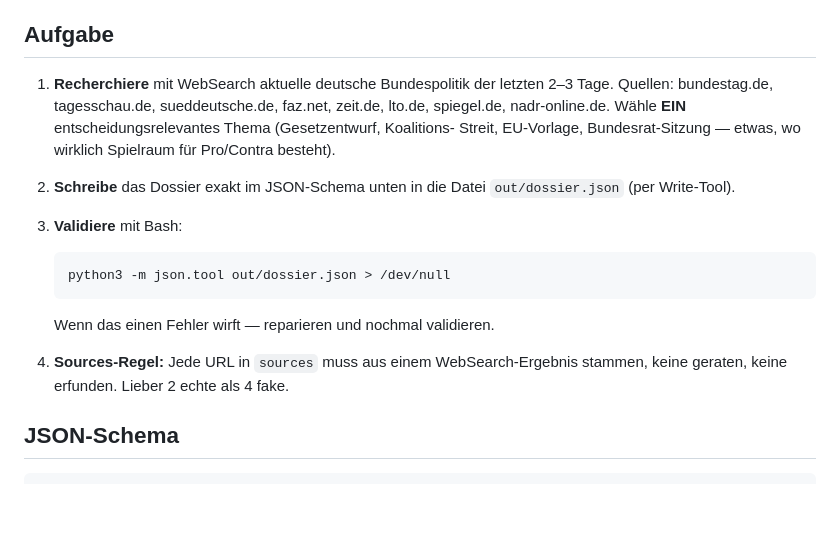
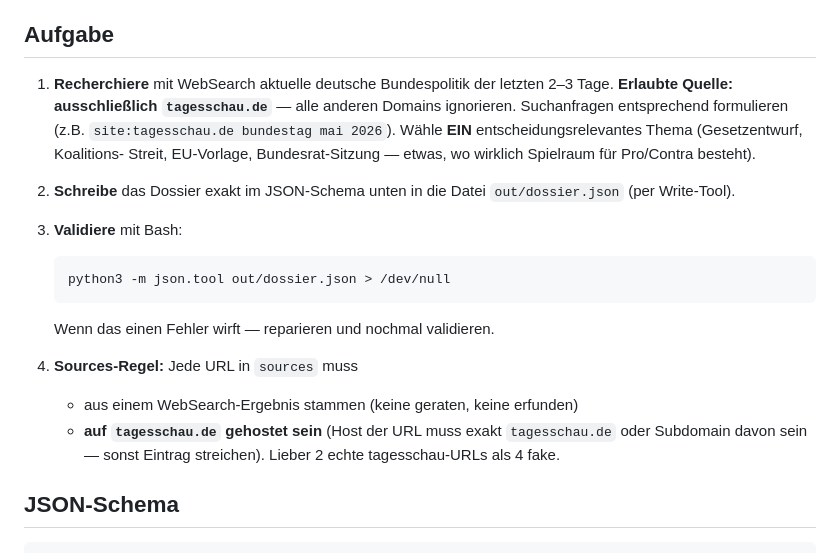
Before and after one commit to y4tepe-coder/politpuls-web, a Markdown page: redaktion/web-prompt.md, the part around the change. Rendered like a GitHub page; blank space fills up the shorter version.

Commit message:
fix(redaktion): nur tagesschau.de als Quelle erlauben
User-Wunsch fuer den ersten Live-Run. Sources werden hart auf
tagesschau.de gefiltert (Host-Check), Suchanfragen mit site:-Operator.

Co-Authored-By: Claude Opus 4.7 (1M context) <noreply@anthropic.com>

````diff
--- a/redaktion/web-prompt.md
+++ b/redaktion/web-prompt.md
@@ -4,8 +4,9 @@ Erzeuge das Dossier für HEUTE: **{{TODAY}}** (Berliner Zeit).
 ## Aufgabe
 
 1. **Recherchiere** mit WebSearch aktuelle deutsche Bundespolitik der letzten
-   2–3 Tage. Quellen: bundestag.de, tagesschau.de, sueddeutsche.de,
-   faz.net, zeit.de, lto.de, spiegel.de, nadr-online.de.
+   2–3 Tage. **Erlaubte Quelle: ausschließlich `tagesschau.de`** —
+   alle anderen Domains ignorieren. Suchanfragen entsprechend formulieren
+   (z.B. `site:tagesschau.de bundestag mai 2026`).
    Wähle **EIN** entscheidungsrelevantes Thema (Gesetzentwurf, Koalitions-
    Streit, EU-Vorlage, Bundesrat-Sitzung — etwas, wo wirklich Spielraum für
    Pro/Contra besteht).
@@ -19,8 +20,11 @@ Erzeuge das Dossier für HEUTE: **{{TODAY}}** (Berliner Zeit).
    ```
    Wenn das einen Fehler wirft — reparieren und nochmal validieren.
 
-4. **Sources-Regel:** Jede URL in `sources` muss aus einem WebSearch-Ergebnis
-   stammen, keine geraten, keine erfunden. Lieber 2 echte als 4 fake.
+4. **Sources-Regel:** Jede URL in `sources` muss
+   - aus einem WebSearch-Ergebnis stammen (keine geraten, keine erfunden)
+   - **auf `tagesschau.de` gehostet sein** (Host der URL muss exakt
+     `tagesschau.de` oder Subdomain davon sein — sonst Eintrag streichen).
+   Lieber 2 echte tagesschau-URLs als 4 fake.
 
 ## JSON-Schema
 
````
